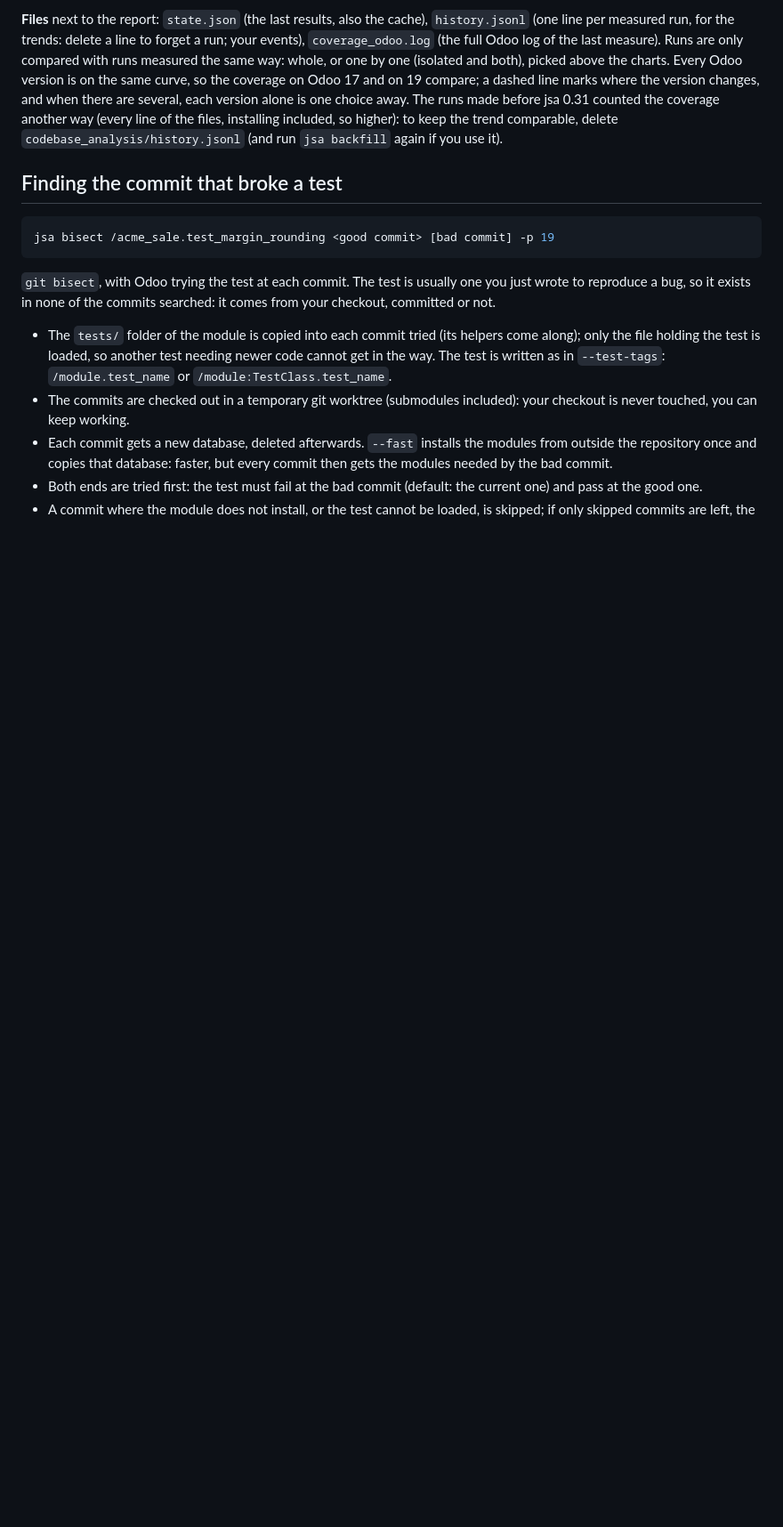
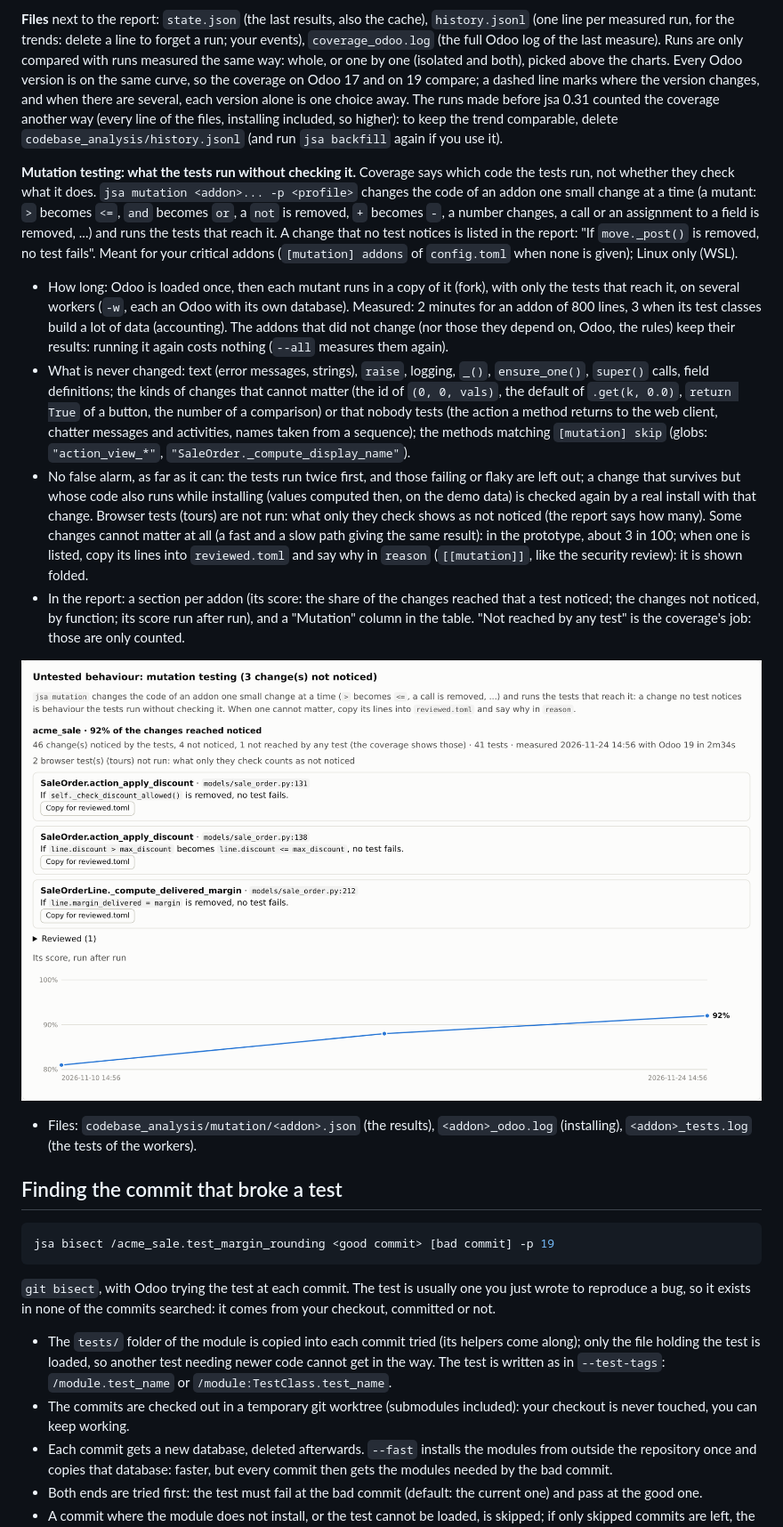
Before and after one commit to Minijump/jsa_dev_toolbox, a Markdown page: docs/guide.md, the part around one of its changes. Shown at 89% size. Rendered like a GitHub page; pictures changed too: docs/images/report_mutation.png (added); blank space fills up the shorter version.

```diff
--- a/docs/guide.md
+++ b/docs/guide.md
@@ -298,6 +299,36 @@ charts. Every Odoo version is on the same curve, so the coverage on Odoo 17 and
 where the version changes, and when there are several, each version alone is one choice away. The runs made before
 jsa 0.31 counted the coverage another way (every line of the files, installing included, so higher): to keep the
 trend comparable, delete `codebase_analysis/history.jsonl` (and run `jsa backfill` again if you use it).
+
+**Mutation testing: what the tests run without checking it.** Coverage says which code the tests run, not whether they
+check what it does. `jsa mutation <addon>... -p <profile>` changes the code of an addon one small change at a time (a
+mutant: `>` becomes `<=`, `and` becomes `or`, a `not` is removed, `+` becomes `-`, a number changes, a call or an
+assignment to a field is removed, ...) and runs the tests that reach it. A change that no test notices is listed in the
+report: "If `move._post()` is removed, no test fails". Meant for your critical addons (`[mutation] addons` of
+`config.toml` when none is given); Linux only (WSL).
+- How long: Odoo is loaded once, then each mutant runs in a copy of it (fork), with only the tests that reach it, on
+  several workers (`-w`, each an Odoo with its own database). Measured: 2 minutes for an addon of 800 lines, 3 when
+  its test classes build a lot of data (accounting). The addons that did not change (nor those they depend on, Odoo,
+  the rules) keep their results: running it again costs nothing (`--all` measures them again).
+- What is never changed: text (error messages, strings), `raise`, logging, `_()`, `ensure_one()`, `super()` calls,
+  field definitions; the kinds of changes that cannot matter (the id of `(0, 0, vals)`, the default of
+  `.get(k, 0.0)`, `return True` of a button, the number of a comparison) or that nobody tests (the action a method
+  returns to the web client, chatter messages and activities, names taken from a sequence); the methods matching
+  `[mutation] skip` (globs: `"action_view_*"`, `"SaleOrder._compute_display_name"`).
+- No false alarm, as far as it can: the tests run twice first, and those failing or flaky are left out; a change
+  that survives but whose code also runs while installing (values computed then, on the demo data) is checked again
+  by a real install with that change. Browser tests (tours) are not run: what only they check shows as not noticed
+  (the report says how many). Some changes cannot matter at all (a fast and a slow path giving the same result): in
+  the prototype, about 3 in 100; when one is listed, copy its lines into `reviewed.toml` and say why in `reason`
+  (`[[mutation]]`, like the security review): it is shown folded.
+- In the report: a section per addon (its score: the share of the changes reached that a test noticed; the changes
+  not noticed, by function; its score run after run), and a "Mutation" column in the table. "Not reached by any test"
+  is the coverage's job: those are only counted.
+
+![Mutation testing](images/report_mutation.png)
+
+- Files: `codebase_analysis/mutation/<addon>.json` (the results), `<addon>_odoo.log` (installing), `<addon>_tests.log`
+  (the tests of the workers).
 
 ## Finding the commit that broke a test
 
```
Also changed, not shown: other parts of docs/guide.md (+2 -1 lines), README.md (+1 -0 lines), docs/images/report_table.png, 13 other files.
